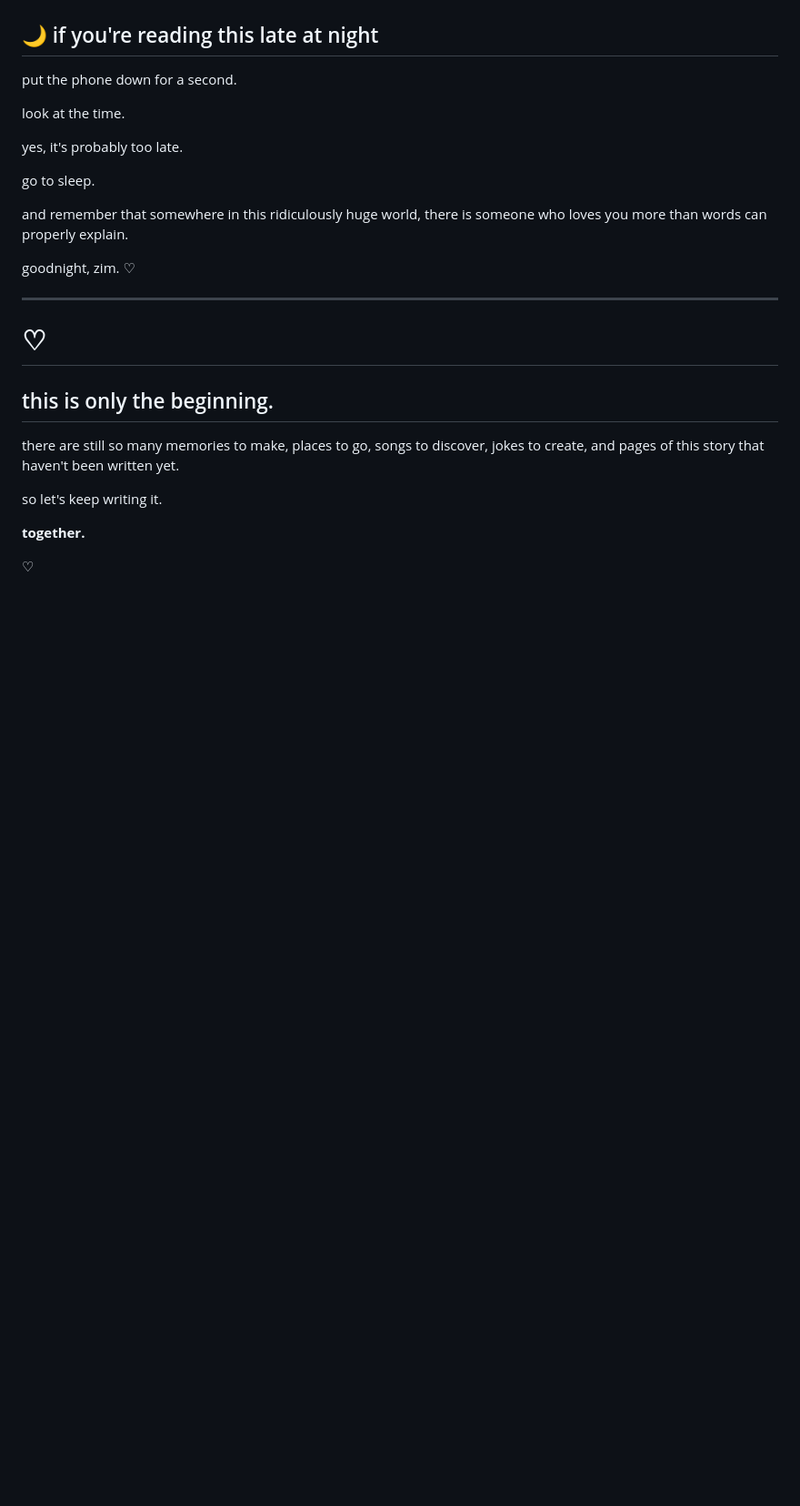
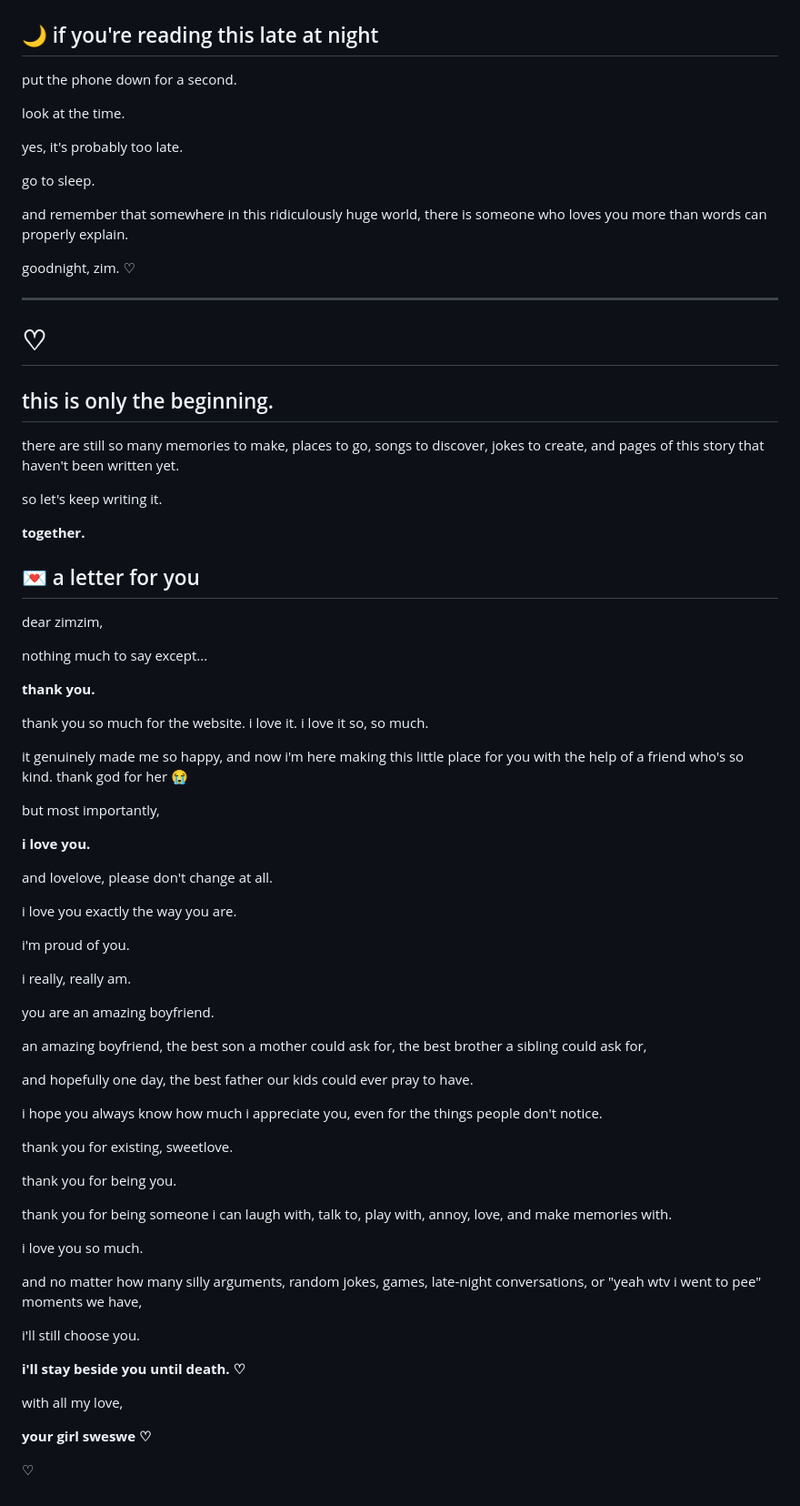
Before and after one commit to Sweswe-star/for-my-zim, a Markdown page: README.md, the part around one of its changes. Shown at 91% size. Rendered like a GitHub page; blank space fills up the shorter version.

```diff
--- a/README.md
+++ b/README.md
@@ -244,5 +313,64 @@ and pages of this story that haven't been written yet.
 so let's keep writing it.
 
 **together.**
+## 💌 a letter for you
+
+dear zimzim,
+
+nothing much to say except...
+
+**thank you.**
+
+thank you so much for the website. i love it.
+i love it so, so much.
+
+it genuinely made me so happy, and now i'm here making
+this little place for you with the help of a friend who's
+so kind. thank god for her 😭
+
+but most importantly,
+
+**i love you.**
+
+and lovelove, please don't change at all.
+
+i love you exactly the way you are.
+
+i'm proud of you.
+
+i really, really am.
+
+you are an amazing boyfriend.
+
+an amazing boyfriend,
+the best son a mother could ask for,
+the best brother a sibling could ask for,
+
+and hopefully one day,
+the best father our kids could ever pray to have.
+
+i hope you always know how much i appreciate you,
+even for the things people don't notice.
+
+thank you for existing, sweetlove.
+
+thank you for being you.
+
+thank you for being someone i can laugh with,
+talk to, play with, annoy, love, and make memories with.
+
+i love you so much.
+
+and no matter how many silly arguments,
+random jokes, games, late-night conversations,
+or "yeah wtv i went to pee" moments we have,
+
+i'll still choose you.
+
+**i'll stay beside you until death. ♡**
+
+with all my love,
+
+**your girl sweswe ♡**
 
 ♡
```
Also changed, not shown: other parts of README.md (+75 -6 lines).
